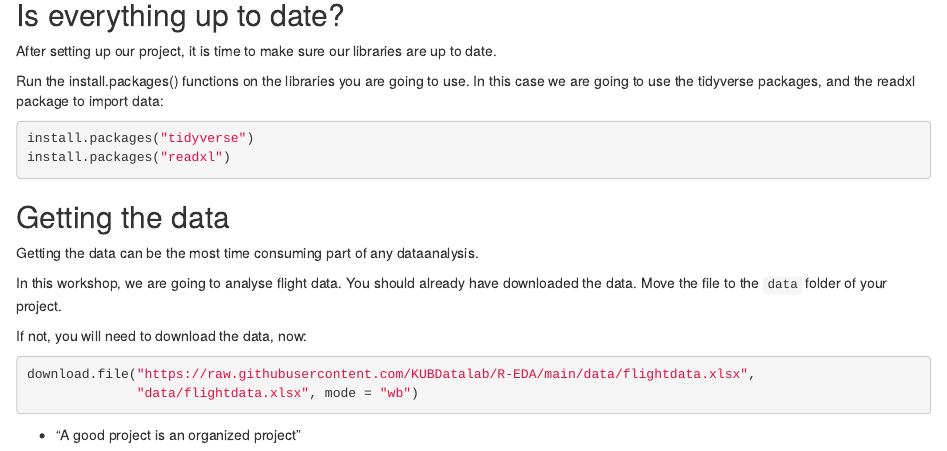
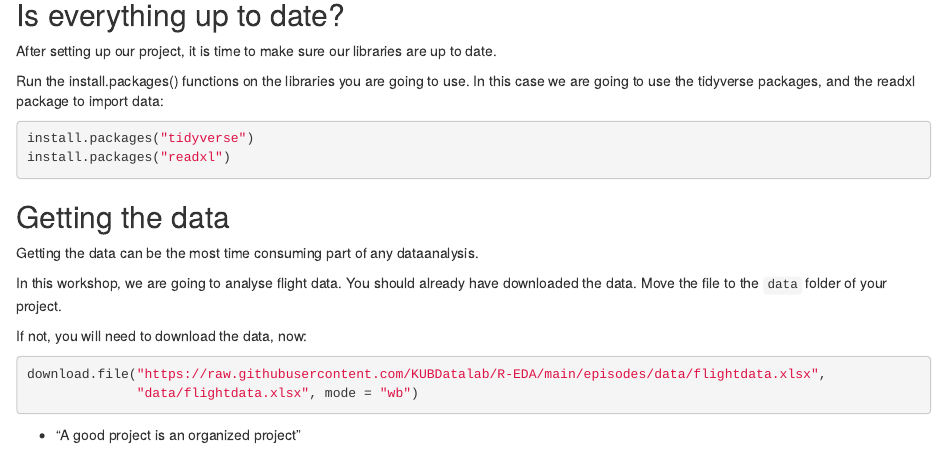
Before and after one commit to chrbknudsen/R-EDA_new, an R Markdown document (episodes/introduction.Rmd): the page in a window 1100 px wide, from 1840 px down. Rendered offline with R 4.5, knitr and Pandoc, with nearby package versions.

Commit message:
Update introduction.Rmd
Pinlig linkfejl i download af data...

````diff
--- a/episodes/introduction.Rmd
+++ b/episodes/introduction.Rmd
@@ -136,7 +136,7 @@ downloaded the data. Move the file to the `data` folder of your project.
 
 If not, you will need to download the data, now:
 ```{r eval = F}
-download.file("https://raw.githubusercontent.com/KUBDatalab/R-EDA/main/data/flightdata.xlsx",
+download.file("https://raw.githubusercontent.com/KUBDatalab/R-EDA/main/episodes/data/flightdata.xlsx",
               "data/flightdata.xlsx", mode = "wb")
 ```
 
````
